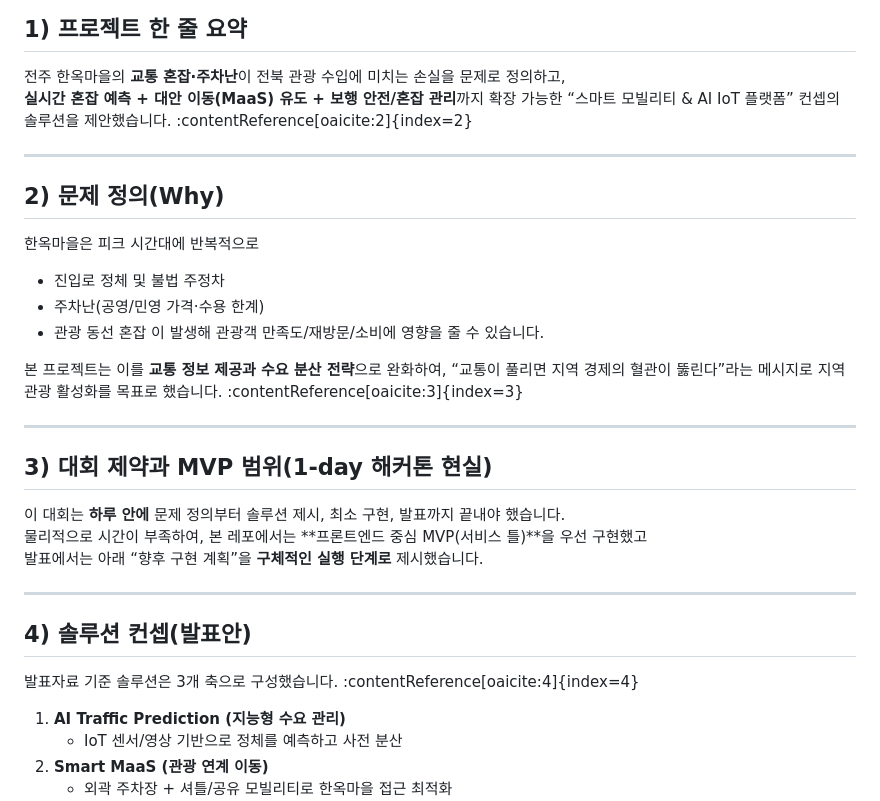
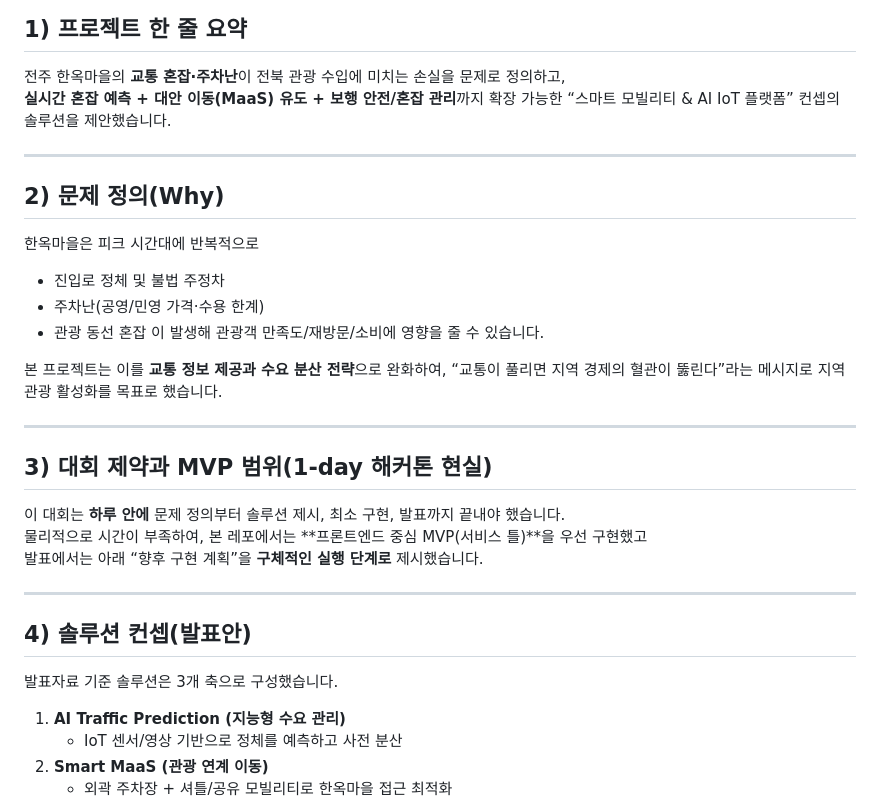
Before and after one commit to eys632/jeonbook_digital_seed_camp, a Markdown page: README.md, the part around the change. GitHub-like rendering.

Commit message:
Fix formatting issues in README.md

```diff
--- a/README.md
+++ b/README.md
@@ -12,7 +12,7 @@
 
 ## 1) 프로젝트 한 줄 요약
 전주 한옥마을의 **교통 혼잡·주차난**이 전북 관광 수입에 미치는 손실을 문제로 정의하고,
-**실시간 혼잡 예측 + 대안 이동(MaaS) 유도 + 보행 안전/혼잡 관리**까지 확장 가능한 “스마트 모빌리티 & AI IoT 플랫폼” 컨셉의 솔루션을 제안했습니다. :contentReference[oaicite:2]{index=2}
+**실시간 혼잡 예측 + 대안 이동(MaaS) 유도 + 보행 안전/혼잡 관리**까지 확장 가능한 “스마트 모빌리티 & AI IoT 플랫폼” 컨셉의 솔루션을 제안했습니다.
 
 ---
 
@@ -24,7 +24,7 @@
 이 발생해 관광객 만족도/재방문/소비에 영향을 줄 수 있습니다.
 
 본 프로젝트는 이를 **교통 정보 제공과 수요 분산 전략**으로 완화하여,
-“교통이 풀리면 지역 경제의 혈관이 뚫린다”라는 메시지로 지역 관광 활성화를 목표로 했습니다. :contentReference[oaicite:3]{index=3}
+“교통이 풀리면 지역 경제의 혈관이 뚫린다”라는 메시지로 지역 관광 활성화를 목표로 했습니다.
 
 ---
 
@@ -36,7 +36,7 @@
 ---
 
 ## 4) 솔루션 컨셉(발표안)
-발표자료 기준 솔루션은 3개 축으로 구성했습니다. :contentReference[oaicite:4]{index=4}
+발표자료 기준 솔루션은 3개 축으로 구성했습니다.
 
 1. **AI Traffic Prediction (지능형 수요 관리)**
    - IoT 센서/영상 기반으로 정체를 예측하고 사전 분산
```
